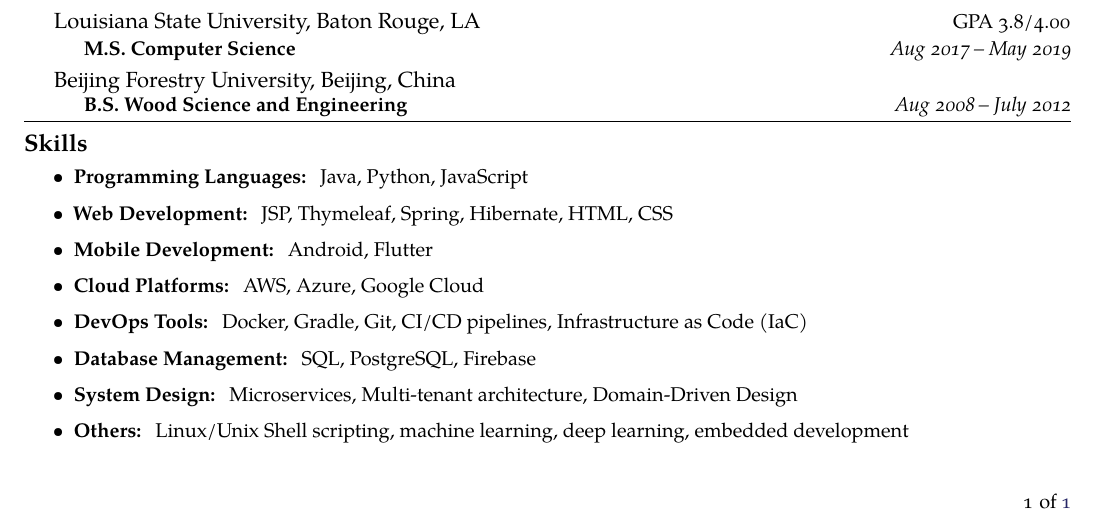
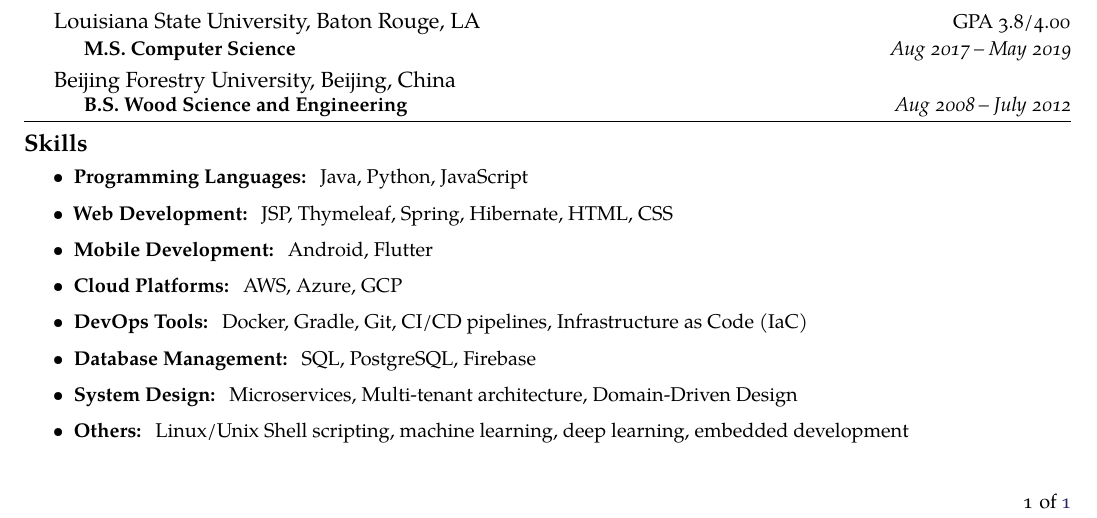
Before and after one commit to lishengfeng/Resume, a LaTeX CV (Resume.tex): part of the page, cut so that both start at the same text. Compiled offline with XeLaTeX.

Commit message:
Rename Google Cloud to GCP

```diff
--- a/Resume.tex
+++ b/Resume.tex
@@ -311,7 +311,7 @@
   \item \textbf{Programming Languages:} Java, Python, JavaScript
   \item \textbf{Web Development:} JSP, Thymeleaf, Spring, Hibernate, HTML, CSS
   \item \textbf{Mobile Development:} Android, Flutter
-  \item \textbf{Cloud Platforms:} AWS, Azure, Google Cloud
+  \item \textbf{Cloud Platforms:} AWS, Azure, GCP
   \item \textbf{DevOps Tools:} Docker, Gradle, Git, CI/CD pipelines, Infrastructure as Code (IaC)
   \item \textbf{Database Management:} SQL, PostgreSQL, Firebase
   \item \textbf{System Design:} Microservices, Multi-tenant architecture, Domain-Driven Design
```
Also changed, not shown: Resume.pdf.
